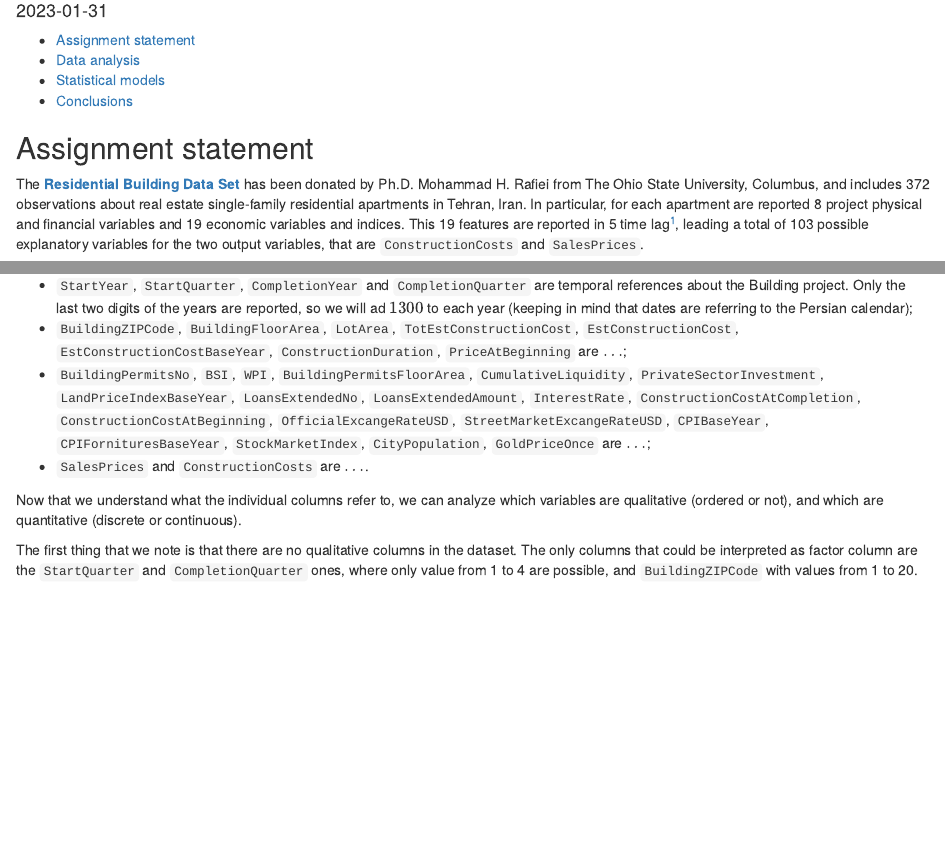
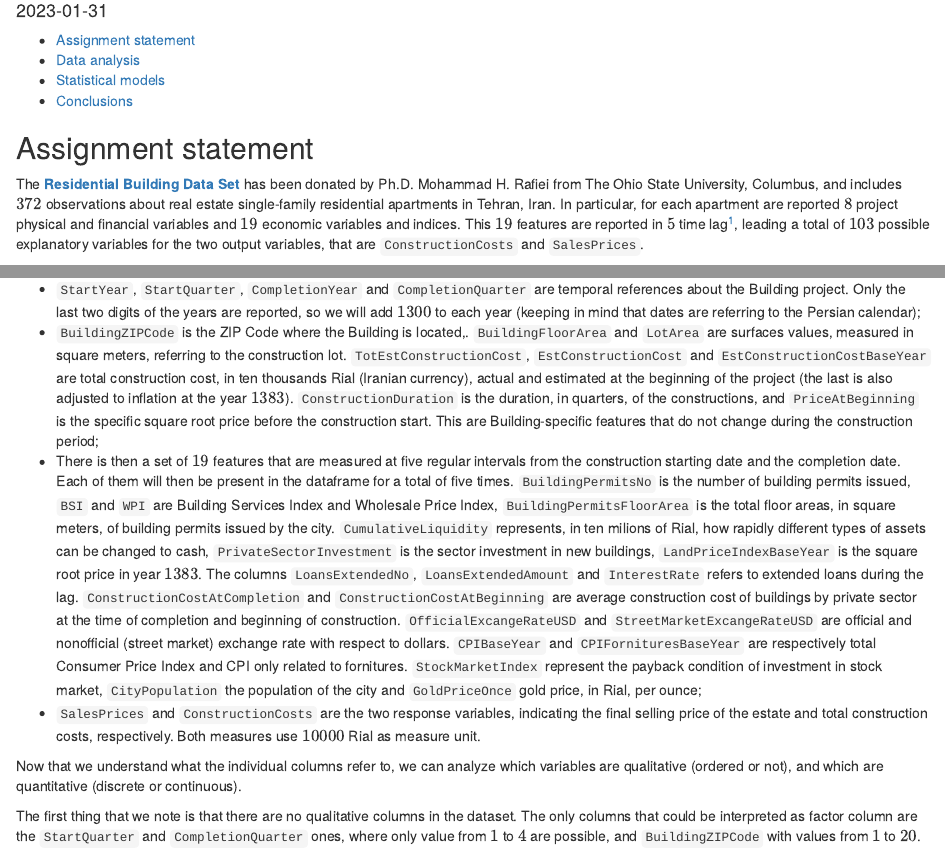
Before and after one commit to Cristian-Curaba/RealEstateSalesPricesEstimation, an R Markdown document (estate_sales_prices_estimation.Rmd): the page in a window 1100 px wide, from 100 px down, and a second part further down, joined at a grey line. Rendered offline with R 4.5, knitr and Pandoc, with nearby package versions; some code elsewhere in the file could not run offline.

Commit message:
Add features description
Add textual description of column in the dataframe

```diff
--- a/estate_sales_prices_estimation.Rmd
+++ b/estate_sales_prices_estimation.Rmd
@@ -20,11 +20,11 @@ knitr::opts_chunk$set(
 
 The [**Residential Building Data Set**](https://archive.ics.uci.edu/ml/datasets/Residential+Building+Data+Set)
 has been donated by Ph.D. Mohammad H. Rafiei from The Ohio State University,
-Columbus, and includes 372 observations about real estate single-family
+Columbus, and includes $372$ observations about real estate single-family
 residential apartments in Tehran, Iran. In particular, for each apartment are
-reported 8 project physical and financial variables and 19 economic variables
-and indices. This 19 features are reported in 5 time lag^[The number of
-*time resolutions* before the start of the project.], leading a total of 103
+reported $8$ project physical and financial variables and $19$ economic variables
+and indices. This $19$ features are reported in $5$ time lag^[The number of
+*time resolutions* before the start of the project.], leading a total of $103$
 possible explanatory variables for the two output variables, that are
 `ConstructionCosts` and `SalesPrices`.
 
@@ -78,18 +78,41 @@ We are now going to list all the dataframe columns and explain their meanings:
 
 * `StartYear`, `StartQuarter`, `CompletionYear` and `CompletionQuarter` are temporal
 references about the Building project. Only the last two digits of the years are
-reported, so we will ad $1300$ to each year (keeping in mind that dates are
+reported, so we will add $1300$ to each year (keeping in mind that dates are
 referring to the Persian calendar);
-* `BuildingZIPCode`, `BuildingFloorArea`, `LotArea`, `TotEstConstructionCost`,
-`EstConstructionCost`, `EstConstructionCostBaseYear`, `ConstructionDuration`,
-`PriceAtBeginning` are $\dots$;
-* `BuildingPermitsNo`, `BSI`, `WPI`, `BuildingPermitsFloorArea`, `CumulativeLiquidity`,
-`PrivateSectorInvestment`, `LandPriceIndexBaseYear`, `LoansExtendedNo`,
-`LoansExtendedAmount`, `InterestRate`, `ConstructionCostAtCompletion`,
-`ConstructionCostAtBeginning`, `OfficialExcangeRateUSD`,
-`StreetMarketExcangeRateUSD`, `CPIBaseYear`, `CPIFornituresBaseYear`,
-`StockMarketIndex`, `CityPopulation`, `GoldPriceOnce` are $\dots$;
-* `SalesPrices` and `ConstructionCosts` are $\dots$.
+* `BuildingZIPCode` is the ZIP Code where the Building is located,.
+`BuildingFloorArea` and `LotArea` are surfaces values, measured in square meters,
+referring to the construction lot. `TotEstConstructionCost`,
+`EstConstructionCost` and `EstConstructionCostBaseYear` are total construction
+cost, in ten thousands Rial (Iranian currency), actual and estimated at the
+beginning of the project (the last is also adjusted to inflation at the
+year $1383$). `ConstructionDuration` is the duration, in quarters, of the
+constructions, and `PriceAtBeginning` is the specific square root price before
+the construction start. This are Building-specific features that do not change
+during the construction period;
+* There is then a set of $19$ features that are measured at five regular
+intervals from the construction starting date and the completion date. Each of
+them will then be present in the dataframe for a total of five times.
+`BuildingPermitsNo` is the number of building permits issued, `BSI` and `WPI` are
+Building Services Index and Wholesale Price Index, `BuildingPermitsFloorArea` is
+the total floor areas, in square meters, of building permits issued by the city.
+`CumulativeLiquidity` represents, in ten milions of Rial, how rapidly different
+types of assets can be changed to cash, `PrivateSectorInvestment` is the sector
+investment in new buildings, `LandPriceIndexBaseYear` is the square root price
+in year $1383$. The columns `LoansExtendedNo`, `LoansExtendedAmount` and
+`InterestRate` refers to extended loans during the lag.
+`ConstructionCostAtCompletion` and `ConstructionCostAtBeginning` are average
+construction cost of buildings by private sector at the time of completion and
+beginning of construction. `OfficialExcangeRateUSD` and `StreetMarketExcangeRateUSD`
+are official and nonofficial (street market) exchange rate with respect to dollars.
+`CPIBaseYear` and `CPIFornituresBaseYear` are respectively total Consumer Price
+Index and CPI only related to fornitures.
+`StockMarketIndex` represent the payback condition of investment in stock market,
+`CityPopulation` the population of the city and `GoldPriceOnce` gold price, in
+Rial, per ounce;
+* `SalesPrices` and `ConstructionCosts` are the two response variables,
+indicating the final selling price of the estate and total construction costs,
+respectively. Both measures use $10000$ Rial as measure unit.
 
 Now that we understand what the individual columns refer to, we can analyze
 which variables are qualitative (ordered or not), and which are quantitative
@@ -97,5 +120,5 @@ which variables are qualitative (ordered or not), and which are quantitative
 
 The first thing that we note is that there are no qualitative columns in the
 dataset. The only columns that could be interpreted as factor column are the
-`StartQuarter` and `CompletionQuarter` ones, where only value from 1 to 4 are
-possible, and `BuildingZIPCode` with values from 1 to 20.
+`StartQuarter` and `CompletionQuarter` ones, where only value from $1$ to $4$
+are possible, and `BuildingZIPCode` with values from $1$ to $20$.
```
Also changed, not shown: estate_sales_prices_estimation.html, estate_sales_prices_estimation.Rmd (16 more changed lines).
